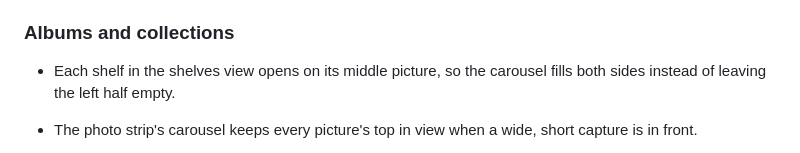
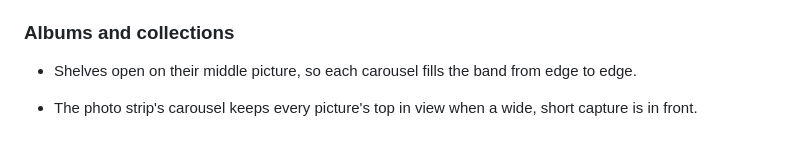
Before and after one commit to SteveTheKiller/KillerShot, a Markdown page: CHANGELOG.md, the part around the change. Drawn GitHub-style.

Commit message:
Describe shelf centering as a 1.0 feature

```diff
--- a/CHANGELOG.md
+++ b/CHANGELOG.md
@@ -35,7 +35,7 @@ KillerShot combines screenshot and screen recording tools with an encrypted capt
 
 ### Albums and collections
 
-- Each shelf in the shelves view opens on its middle picture, so the carousel fills both sides instead of leaving the left half empty.
+- Shelves open on their middle picture, so each carousel fills the band from edge to edge.
 - The photo strip's carousel keeps every picture's top in view when a wide, short capture is in front.
 
 - Captures are stored in an encrypted SQLCipher album with AES-256 encryption, opened through the Windows account or an optional password. Create, open, rename and switch albums from the title bar; each keeps its own retention and QR settings. External albums open as managed copies.
```
